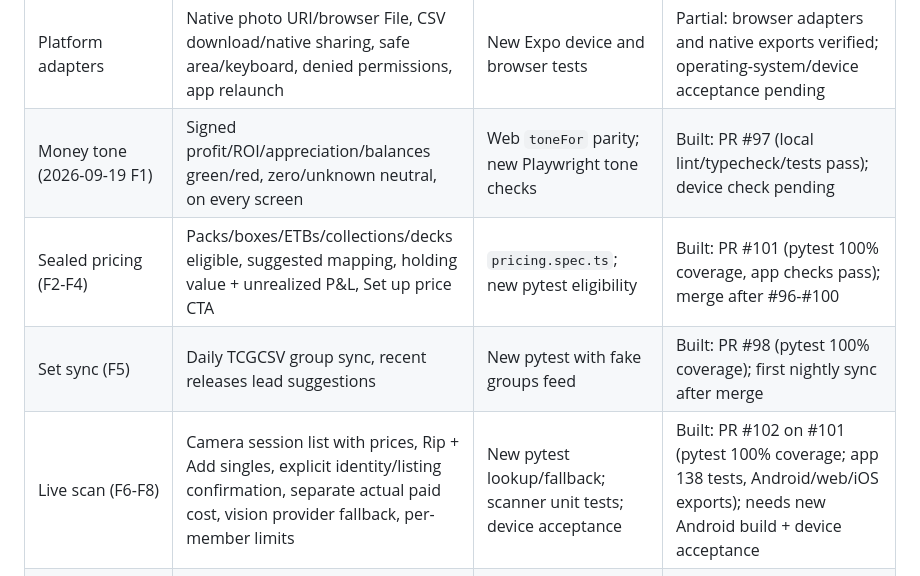
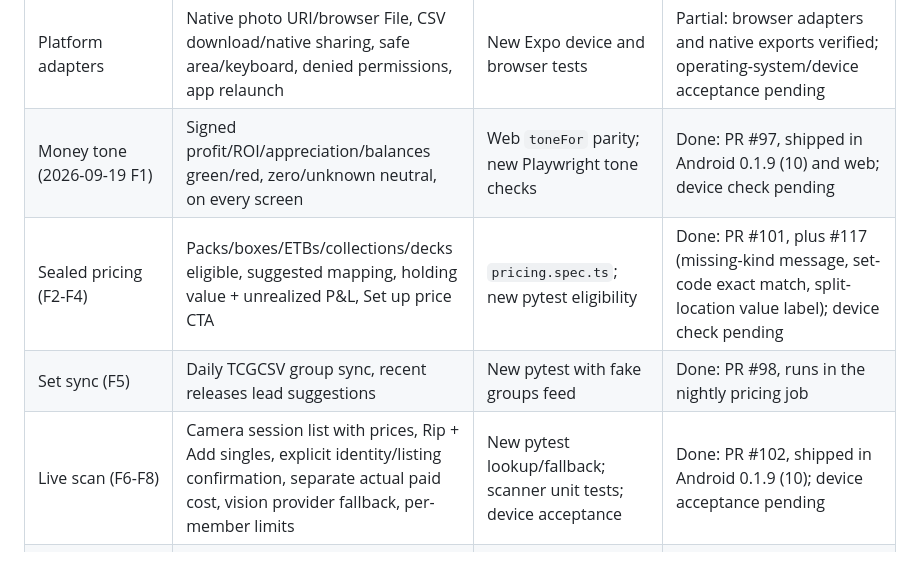
Before and after one commit to Galcome/TCG-Tracking, a Markdown page: docs/requirements/expo-parity-tracker.md, the part around the change. Drawn GitHub-style.

Commit message:
docs: mark shipped Expo slices done in the parity tracker
Co-Authored-By: Claude Opus 5 <noreply@anthropic.com>

```diff
--- a/docs/requirements/expo-parity-tracker.md
+++ b/docs/requirements/expo-parity-tracker.md
@@ -26,10 +26,10 @@ foundation owner until its interface is stable.
 | Pricing | Catalog discovery/manual confirmation, variants/subtypes, mapping enable/disable, refresh, stale/unavailable, graded exclusions | `pricing.spec.ts` | Partial: mapping/discovery no-write browser checks verified; native acceptance pending |
 | Reports/Vault | Group/filter/month/tier/set/lineage, ageing, attention, manual valuations, appreciation separate from profit, CSV export | `rollups.spec.ts`, `vault.spec.ts`, `reports-chart.spec.ts`, `exports.spec.ts` | Partial: browser reports/Vault/lineage/CSV verified; native sharing and consolidated review pending |
 | Platform adapters | Native photo URI/browser File, CSV download/native sharing, safe area/keyboard, denied permissions, app relaunch | New Expo device and browser tests | Partial: browser adapters and native exports verified; operating-system/device acceptance pending |
-| Money tone (2026-09-19 F1) | Signed profit/ROI/appreciation/balances green/red, zero/unknown neutral, on every screen | Web `toneFor` parity; new Playwright tone checks | Built: PR #97 (local lint/typecheck/tests pass); device check pending |
-| Sealed pricing (F2-F4) | Packs/boxes/ETBs/collections/decks eligible, suggested mapping, holding value + unrealized P&L, Set up price CTA | `pricing.spec.ts`; new pytest eligibility | Built: PR #101 (pytest 100% coverage, app checks pass); merge after #96-#100 |
-| Set sync (F5) | Daily TCGCSV group sync, recent releases lead suggestions | New pytest with fake groups feed | Built: PR #98 (pytest 100% coverage); first nightly sync after merge |
-| Live scan (F6-F8) | Camera session list with prices, Rip + Add singles, explicit identity/listing confirmation, separate actual paid cost, vision provider fallback, per-member limits | New pytest lookup/fallback; scanner unit tests; device acceptance | Built: PR #102 on #101 (pytest 100% coverage; app 138 tests, Android/web/iOS exports); needs new Android build + device acceptance |
+| Money tone (2026-09-19 F1) | Signed profit/ROI/appreciation/balances green/red, zero/unknown neutral, on every screen | Web `toneFor` parity; new Playwright tone checks | Done: PR #97, shipped in Android 0.1.9 (10) and web; device check pending |
+| Sealed pricing (F2-F4) | Packs/boxes/ETBs/collections/decks eligible, suggested mapping, holding value + unrealized P&L, Set up price CTA | `pricing.spec.ts`; new pytest eligibility | Done: PR #101, plus #117 (missing-kind message, set-code exact match, split-location value label); device check pending |
+| Set sync (F5) | Daily TCGCSV group sync, recent releases lead suggestions | New pytest with fake groups feed | Done: PR #98, runs in the nightly pricing job |
+| Live scan (F6-F8) | Camera session list with prices, Rip + Add singles, explicit identity/listing confirmation, separate actual paid cost, vision provider fallback, per-member limits | New pytest lookup/fallback; scanner unit tests; device acceptance | Done: PR #102, shipped in Android 0.1.9 (10); device acceptance pending |
 | Release/cutover | Separate exports/preview, production env validation, native identifiers/signing/telemetry, exact-version checks, website rollback | Approved plan stage8/9 | Done: web cutover PR #113 (2026-09-21); Vite `web/` removed. Rollback is a redeploy of an earlier Expo commit |
 
 ## Acceptance evidence
```
